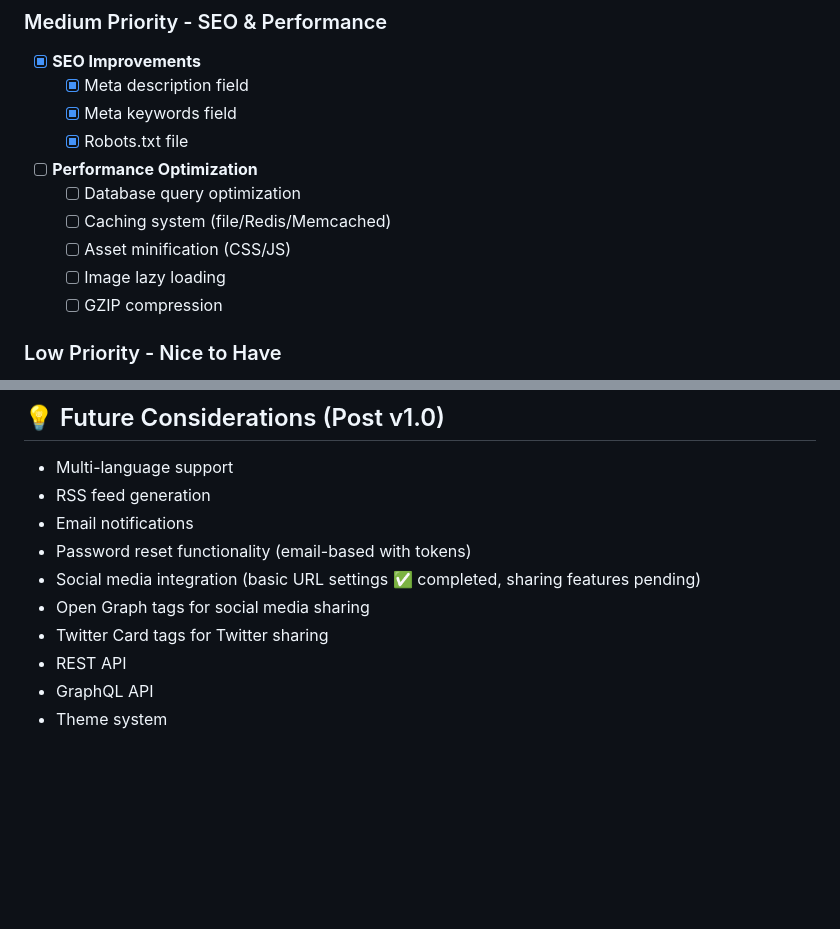
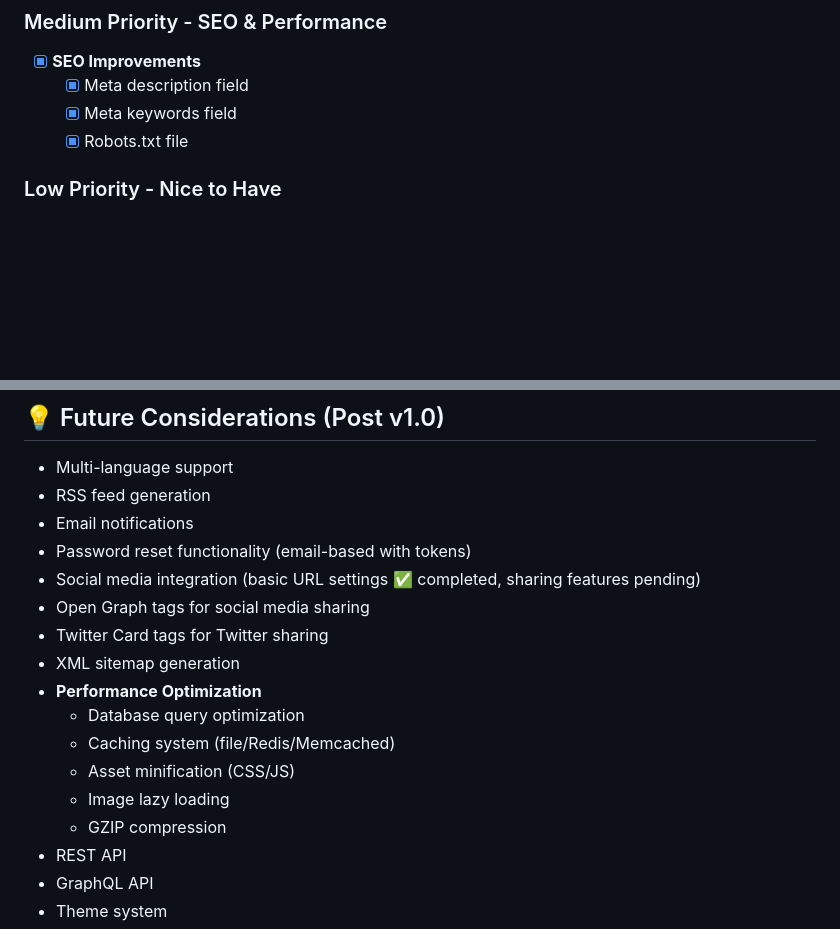
Before and after one commit to cazmat/pcms, a Markdown page: TODO.md, 2 parts joined by grey strips. Rendered like a GitHub page; blank space fills up the shorter version.

Commit message:
Move Performance Optimization to Future Considerations
Reprioritized tasks for v1.0 by moving all performance optimization
tasks (database query optimization, caching, asset minification,
lazy loading, GZIP compression) to post-v1.0 backlog.

Focus v1.0 on core functionality and essential features.

```diff
--- a/TODO.md
+++ b/TODO.md
@@ -167,13 +167,6 @@ None currently.
   - [x] Meta keywords field
   - [x] Robots.txt file
 
-- [ ] **Performance Optimization**
-  - [ ] Database query optimization
-  - [ ] Caching system (file/Redis/Memcached)
-  - [ ] Asset minification (CSS/JS)
-  - [ ] Image lazy loading
-  - [ ] GZIP compression
-
 ### Low Priority - Nice to Have
 
 - [ ] **Additional Error Pages**
@@ -313,6 +306,13 @@ None currently reported.
 - Social media integration (basic URL settings ✅ completed, sharing features pending)
 - Open Graph tags for social media sharing
 - Twitter Card tags for Twitter sharing
+- XML sitemap generation
+- **Performance Optimization**
+  - Database query optimization
+  - Caching system (file/Redis/Memcached)
+  - Asset minification (CSS/JS)
+  - Image lazy loading
+  - GZIP compression
 - REST API
 - GraphQL API
 - Theme system
```
